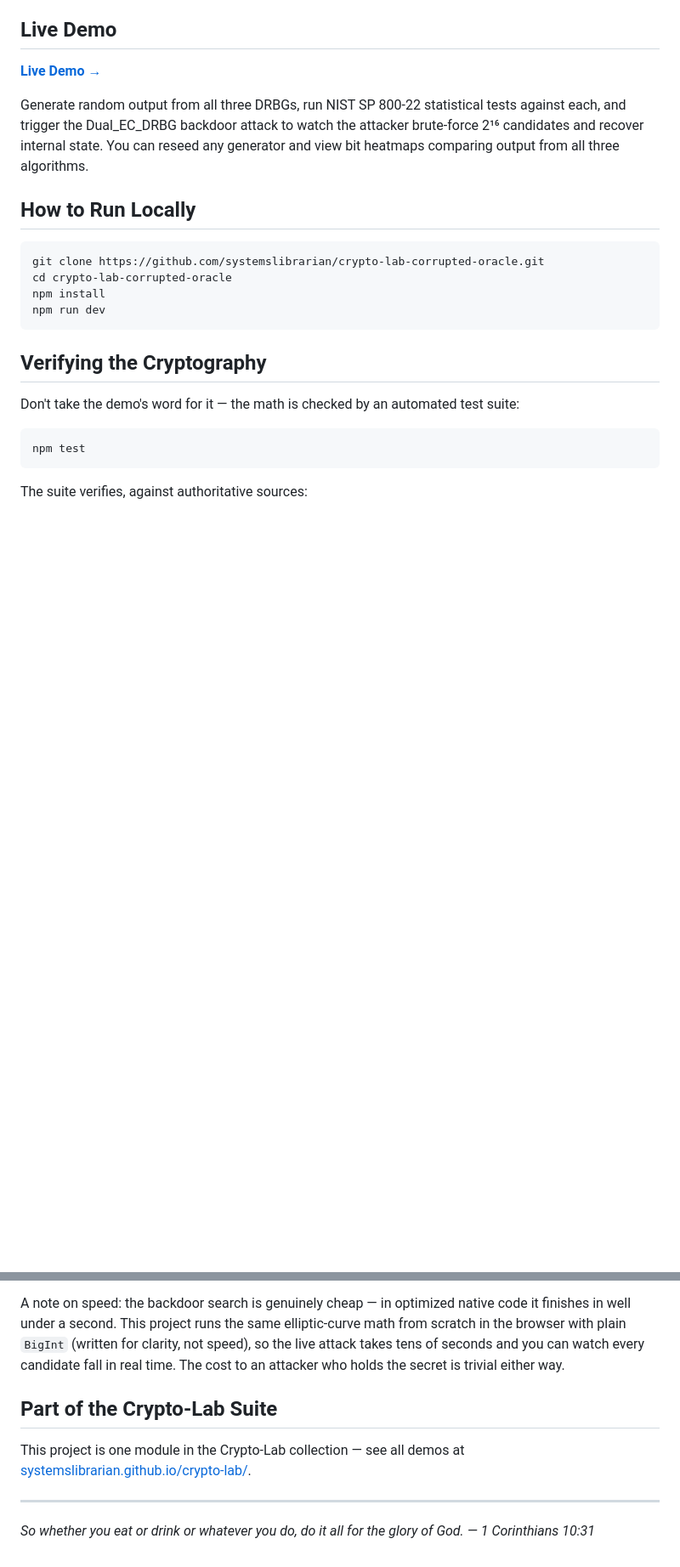
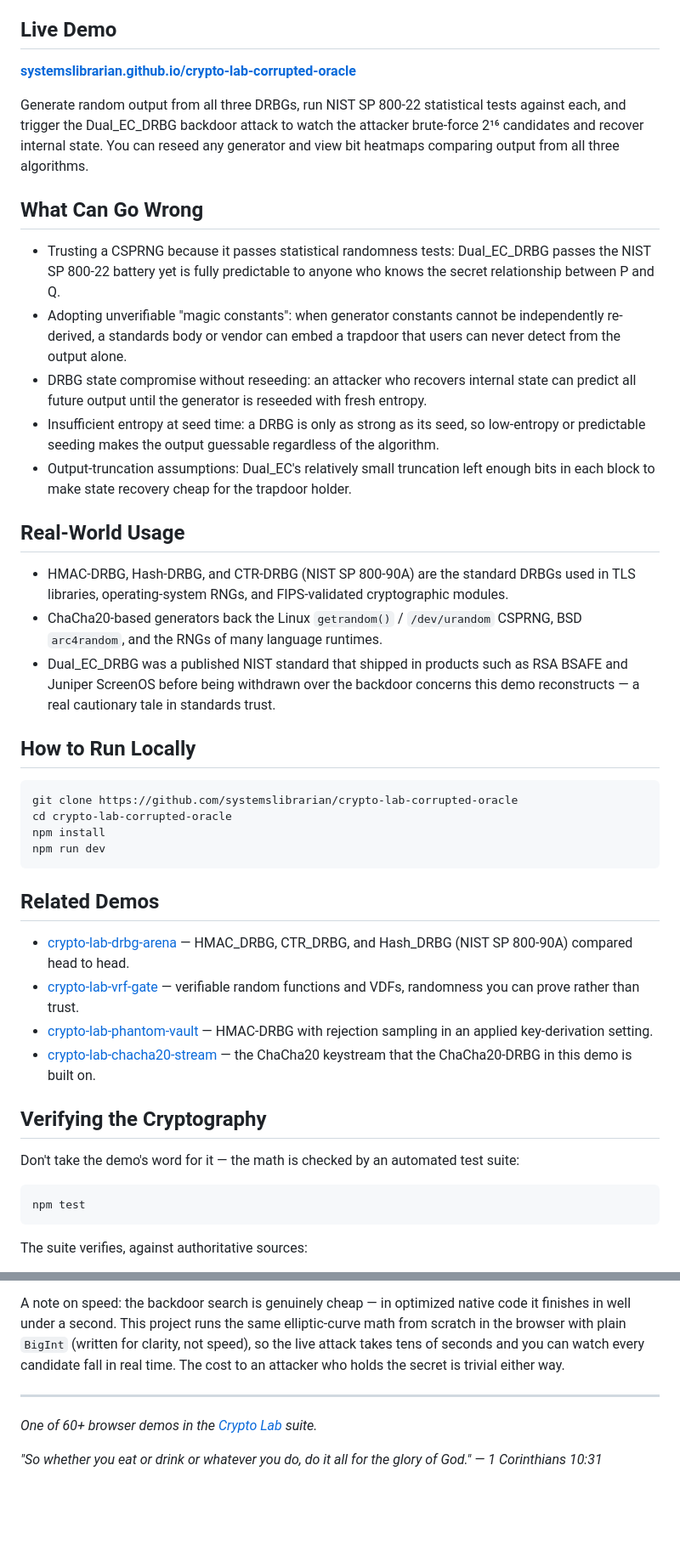
Before and after one commit to systemslibrarian/crypto-lab-corrupted-oracle, a Markdown page: README.md, 2 parts joined by grey strips. Shown at 85% size. Drawn GitHub-style; blank space fills up the shorter version.

Commit message:
docs: normalize README to canonical crypto-lab template + Related Demos
Uniform sections (What It Is / When to Use It / Live Demo / What Can Go Wrong /
Real-World Usage / How to Run Locally / Related Demos), standardized live-demo
link and footer, cross-links to sibling demos. Existing prose preserved.

Co-Authored-By: Claude Opus 4.8 (1M context) <noreply@anthropic.com>

````diff
--- a/README.md
+++ b/README.md
@@ -18,18 +14,38 @@ Corrupted Oracle is a browser-based demonstration of three deterministic random
 
 ## Live Demo
 
-**[Live Demo →](https://systemslibrarian.github.io/crypto-lab-corrupted-oracle/)**
+**[systemslibrarian.github.io/crypto-lab-corrupted-oracle](https://systemslibrarian.github.io/crypto-lab-corrupted-oracle/)**
 
 Generate random output from all three DRBGs, run NIST SP 800-22 statistical tests against each, and trigger the Dual\_EC\_DRBG backdoor attack to watch the attacker brute-force 2¹⁶ candidates and recover internal state. You can reseed any generator and view bit heatmaps comparing output from all three algorithms.
+
+## What Can Go Wrong
+
+- Trusting a CSPRNG because it passes statistical randomness tests: Dual\_EC\_DRBG passes the NIST SP 800-22 battery yet is fully predictable to anyone who knows the secret relationship between P and Q.
+- Adopting unverifiable "magic constants": when generator constants cannot be independently re-derived, a standards body or vendor can embed a trapdoor that users can never detect from the output alone.
+- DRBG state compromise without reseeding: an attacker who recovers internal state can predict all future output until the generator is reseeded with fresh entropy.
+- Insufficient entropy at seed time: a DRBG is only as strong as its seed, so low-entropy or predictable seeding makes the output guessable regardless of the algorithm.
+- Output-truncation assumptions: Dual\_EC's relatively small truncation left enough bits in each block to make state recovery cheap for the trapdoor holder.
+
+## Real-World Usage
+
+- HMAC-DRBG, Hash-DRBG, and CTR-DRBG (NIST SP 800-90A) are the standard DRBGs used in TLS libraries, operating-system RNGs, and FIPS-validated cryptographic modules.
+- ChaCha20-based generators back the Linux `getrandom()` / `/dev/urandom` CSPRNG, BSD `arc4random`, and the RNGs of many language runtimes.
+- Dual\_EC\_DRBG was a published NIST standard that shipped in products such as RSA BSAFE and Juniper ScreenOS before being withdrawn over the backdoor concerns this demo reconstructs — a real cautionary tale in standards trust.
 
 ## How to Run Locally
 
 ```bash
-git clone https://github.com/systemslibrarian/crypto-lab-corrupted-oracle.git
+git clone https://github.com/systemslibrarian/crypto-lab-corrupted-oracle
 cd crypto-lab-corrupted-oracle
 npm install
 npm run dev
 ```
+
+## Related Demos
+- [crypto-lab-drbg-arena](https://systemslibrarian.github.io/crypto-lab-drbg-arena/) — HMAC_DRBG, CTR_DRBG, and Hash_DRBG (NIST SP 800-90A) compared head to head.
+- [crypto-lab-vrf-gate](https://systemslibrarian.github.io/crypto-lab-vrf-gate/) — verifiable random functions and VDFs, randomness you can prove rather than trust.
+- [crypto-lab-phantom-vault](https://systemslibrarian.github.io/crypto-lab-phantom-vault/) — HMAC-DRBG with rejection sampling in an applied key-derivation setting.
+- [crypto-lab-chacha20-stream](https://systemslibrarian.github.io/crypto-lab-chacha20-stream/) — the ChaCha20 keystream that the ChaCha20-DRBG in this demo is built on.
 
 ## Verifying the Cryptography
 
@@ -49,10 +65,8 @@ The suite verifies, against authoritative sources:
 
 A note on speed: the backdoor search is genuinely cheap — in optimized native code it finishes in well under a second. This project runs the same elliptic-curve math from scratch in the browser with plain `BigInt` (written for clarity, not speed), so the live attack takes tens of seconds and you can watch every candidate fall in real time. The cost to an attacker who holds the secret is trivial either way.
 
-## Part of the Crypto-Lab Suite
-
-This project is one module in the Crypto-Lab collection — see all demos at [systemslibrarian.github.io/crypto-lab/](https://systemslibrarian.github.io/crypto-lab/).
-
 ---
 
-*So whether you eat or drink or whatever you do, do it all for the glory of God. — 1 Corinthians 10:31*
+*One of 60+ browser demos in the [Crypto Lab](https://crypto-lab.systemslibrarian.dev/) suite.*
+
+*"So whether you eat or drink or whatever you do, do it all for the glory of God." — 1 Corinthians 10:31*
````
Also changed, not shown: other parts of README.md (+1 -5 lines).
